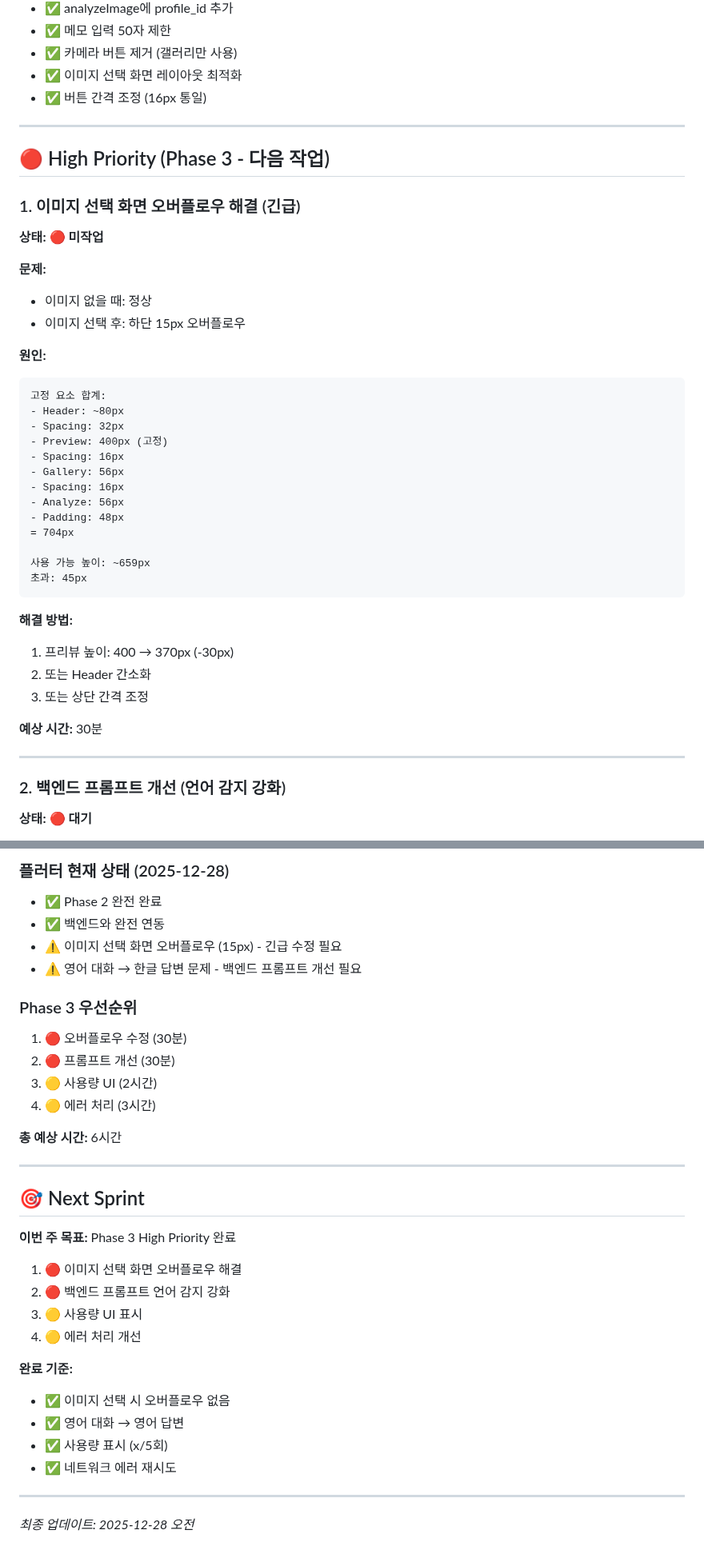
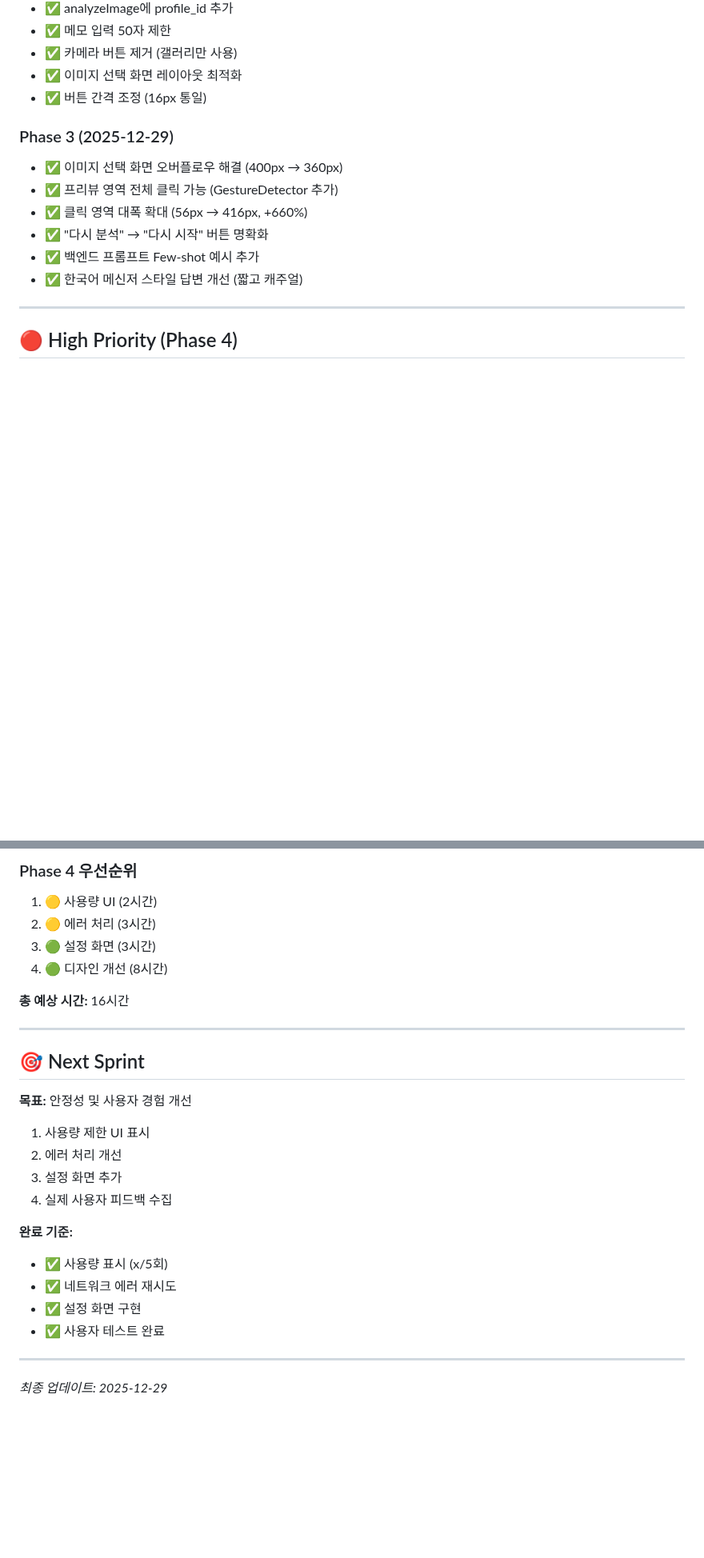
Before and after one commit to Griotold/syrano_app, a Markdown page: TODO.md, 2 parts joined by grey strips. Shown at 80% size. Drawn GitHub-style; blank space fills up the shorter version.

````diff
--- a/TODO.md
+++ b/TODO.md
@@ -40,43 +44,15 @@
 - ✅ 이미지 선택 화면 레이아웃 최적화
 - ✅ 버튼 간격 조정 (16px 통일)
 
----
-
-## 🔴 High Priority (Phase 3 - 다음 작업)
-
-### 1. 이미지 선택 화면 오버플로우 해결 (긴급)
-**상태:** 🔴 **미작업**
-
-**문제:**
-- 이미지 없을 때: 정상
-- 이미지 선택 후: 하단 15px 오버플로우
-
-**원인:**
-```
-고정 요소 합계:
-- Header: ~80px
-- Spacing: 32px
-- Preview: 400px (고정)
-- Spacing: 16px
-- Gallery: 56px
-- Spacing: 16px
-- Analyze: 56px
-- Padding: 48px
-= 704px
-
-사용 가능 높이: ~659px
-초과: 45px
-```
-
-**해결 방법:**
-1. 프리뷰 높이: 400 → 370px (-30px)
-2. 또는 Header 간소화
-3. 또는 상단 간격 조정
-
-**예상 시간:** 30분
+### Phase 3 (2025-12-29)
+- ✅ 이미지 선택 화면 오버플로우 해결 (400px → 360px)
+- ✅ 프리뷰 영역 전체 클릭 가능 (GestureDetector 추가)
+- ✅ 클릭 영역 대폭 확대 (56px → 416px, +660%)
+- ✅ "다시 분석" → "다시 시작" 버튼 명확화
+- ✅ 백엔드 프롬프트 Few-shot 예시 추가
+- ✅ 한국어 메신저 스타일 답변 개선 (짧고 캐주얼)
 
 ---
 
-### 2. 백엔드 프롬프트 개선 (언어 감지 강화)
-**상태:** 🔴 **대기**
+## 🔴 High Priority (Phase 4)
 
@@ -273,35 +200,29 @@ dependencies:
 
-### 플러터 현재 상태 (2025-12-28)
-- ✅ Phase 2 완전 완료
-- ✅ 백엔드와 완전 연동
-- ⚠️ 이미지 선택 화면 오버플로우 (15px) - 긴급 수정 필요
-- ⚠️ 영어 대화 → 한글 답변 문제 - 백엔드 프롬프트 개선 필요
+### Phase 4 우선순위
+1. 🟡 사용량 UI (2시간)
+2. 🟡 에러 처리 (3시간)
+3. 🟢 설정 화면 (3시간)
+4. 🟢 디자인 개선 (8시간)
 
-### Phase 3 우선순위
-1. 🔴 오버플로우 수정 (30분)
-2. 🔴 프롬프트 개선 (30분)
-3. 🟡 사용량 UI (2시간)
-4. 🟡 에러 처리 (3시간)
-
-**총 예상 시간:** 6시간
+**총 예상 시간:** 16시간
 
 ---
 
 ## 🎯 Next Sprint
 
-**이번 주 목표:** Phase 3 High Priority 완료
+**목표:** 안정성 및 사용자 경험 개선
 
-1. 🔴 이미지 선택 화면 오버플로우 해결
-2. 🔴 백엔드 프롬프트 언어 감지 강화
-3. 🟡 사용량 UI 표시
-4. 🟡 에러 처리 개선
+1. 사용량 제한 UI 표시
+2. 에러 처리 개선
+3. 설정 화면 추가
+4. 실제 사용자 피드백 수집
 
 **완료 기준:**
-- ✅ 이미지 선택 시 오버플로우 없음
-- ✅ 영어 대화 → 영어 답변
 - ✅ 사용량 표시 (x/5회)
 - ✅ 네트워크 에러 재시도
+- ✅ 설정 화면 구현
+- ✅ 사용자 테스트 완료
 
 ---
 
-*최종 업데이트: 2025-12-28 오전*
+*최종 업데이트: 2025-12-29*
````
Also changed, not shown: other parts of TODO.md (+21 -66 lines), README.md (+37 -1 lines).
